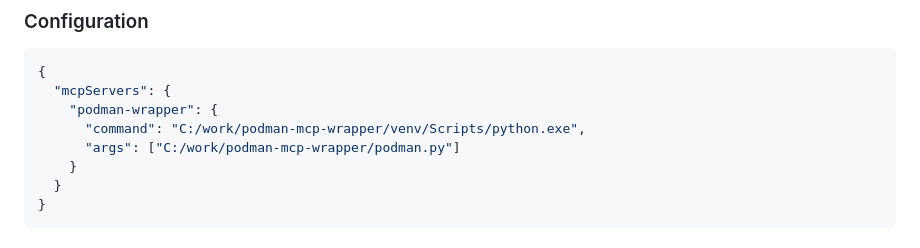
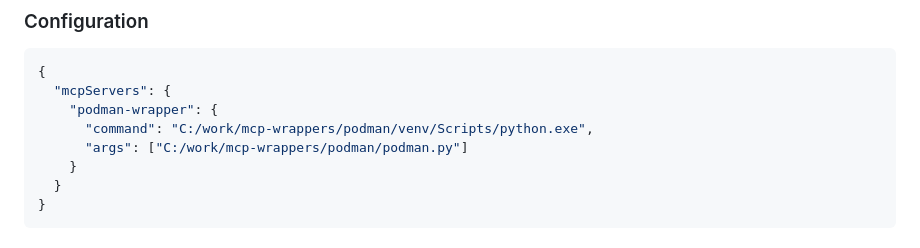
Before and after one commit to roby2358/mcp-wrappers, a Markdown page: podman/README.md, the part around the change. GitHub-like rendering.

Commit message:
Fix paths in config

```diff
--- a/podman/README.md
+++ b/podman/README.md
@@ -39,8 +39,8 @@ C:\Users\roby2\AppData\Roaming\Claude\logs\mcp-servers\podman-wrapper.log
 {
   "mcpServers": {
     "podman-wrapper": {
-      "command": "C:/work/podman-mcp-wrapper/venv/Scripts/python.exe",
-      "args": ["C:/work/podman-mcp-wrapper/podman.py"]
+      "command": "C:/work/mcp-wrappers/podman/venv/Scripts/python.exe",
+      "args": ["C:/work/mcp-wrappers/podman/podman.py"]
     }
   }
 }
```
